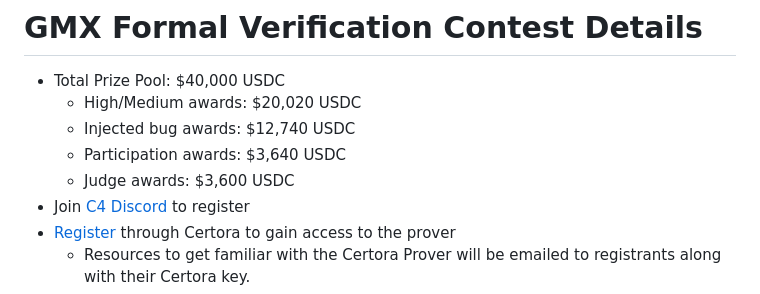
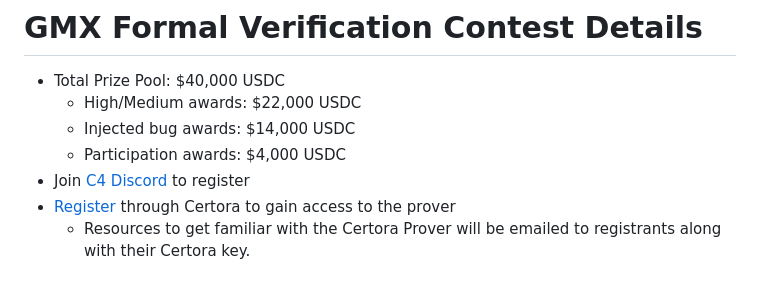
Before and after one commit to code-423n4/2023-08-gmx-fv, a Markdown page: README.md, the part around the change. GitHub-like rendering.

Commit message:
updated award pool

```diff
--- a/README.md
+++ b/README.md
@@ -1,9 +1,8 @@
 # GMX Formal Verification Contest Details
 - Total Prize Pool: $40,000 USDC
-  - High/Medium awards: $20,020 USDC
-  - Injected bug awards: $12,740 USDC
-  - Participation awards: $3,640 USDC
-  - Judge awards: $3,600 USDC
+  - High/Medium awards: $22,000 USDC
+  - Injected bug awards: $14,000 USDC
+  - Participation awards: $4,000 USDC
 - Join [C4 Discord](https://discord.gg/code4rena) to register
 - [Register](https://docs.google.com/forms/d/e/1FAIpQLSf7rGov3q0A_UNmKckv-tzR5snLGibZWF9y9dhgXUBZRZ0EVw/viewform) through Certora to gain access to the prover
   - Resources to get familiar with the Certora Prover will be emailed to registrants along with their Certora key.
```
